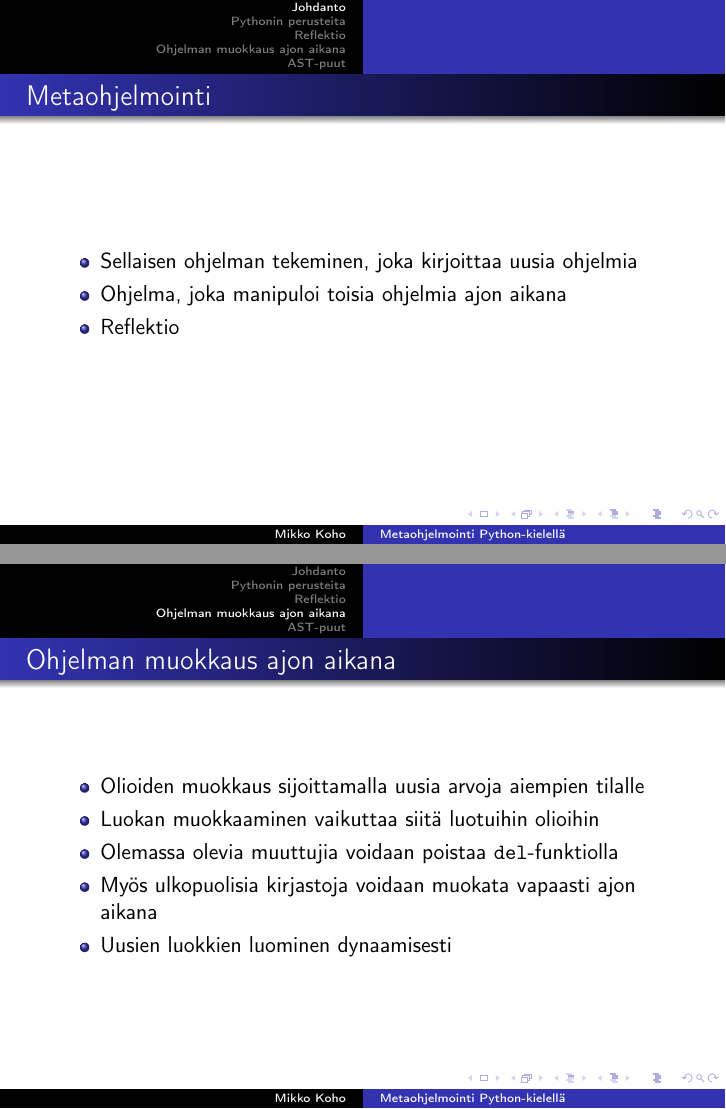
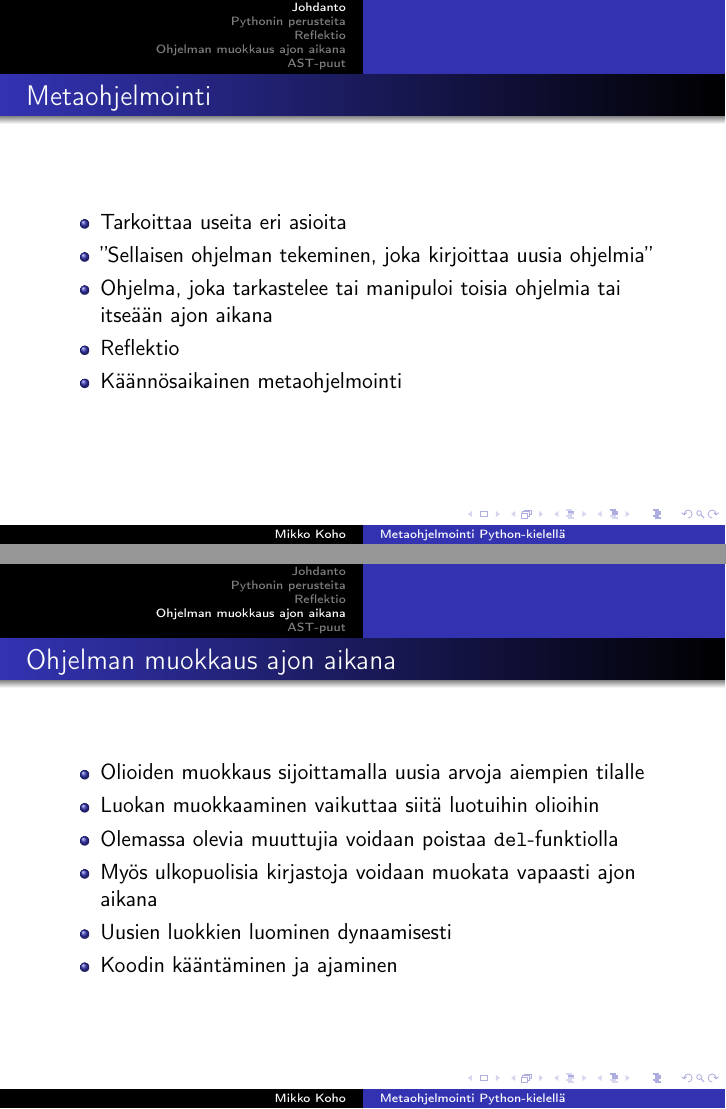
Before and after one commit to razz0/metaohjelmointi, LaTeX slides (esitys.tex): pages 3 and 13 of 19, joined at a grey line. Compiled offline with pdfLaTeX.

Commit message:
Esityksen viimeistely

```diff
--- a/esitys.tex
+++ b/esitys.tex
@@ -43,9 +43,11 @@
 \frametitle{Metaohjelmointi}
 \begin{itemize}
 %\item{Vaikeasti määriteltävä käsite}
-\item{Sellaisen ohjelman tekeminen, joka kirjoittaa uusia ohjelmia}
-\item{Ohjelma, joka manipuloi toisia ohjelmia ajon aikana}
+\item{Tarkoittaa useita eri asioita}
+\item{''Sellaisen ohjelman tekeminen, joka kirjoittaa uusia ohjelmia''}
+\item{Ohjelma, joka tarkastelee tai manipuloi toisia ohjelmia tai itseään ajon aikana}
 \item{Reflektio}
+\item{Käännösaikainen metaohjelmointi}
 \end{itemize}
 \end{frame}
 
@@ -257,6 +259,7 @@ dis.dis(olio.c)
 \item{Olemassa olevia muuttujia voidaan poistaa \verb|del|-funktiolla}
 \item{Myös ulkopuolisia kirjastoja voidaan muokata vapaasti ajon aikana}
 \item{Uusien luokkien luominen dynaamisesti}
+\item{Koodin kääntäminen ja ajaminen}
 \end{itemize}
 \end{frame}
 
```
Also changed, not shown: Metaohjelmointi Python-kielellä.pdf (deleted), esitys.pdf, tutkielma.pdf.
